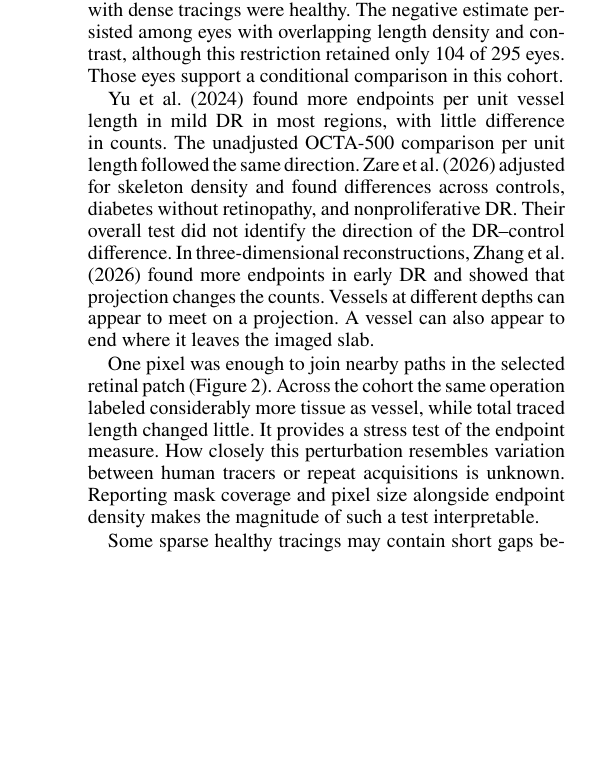
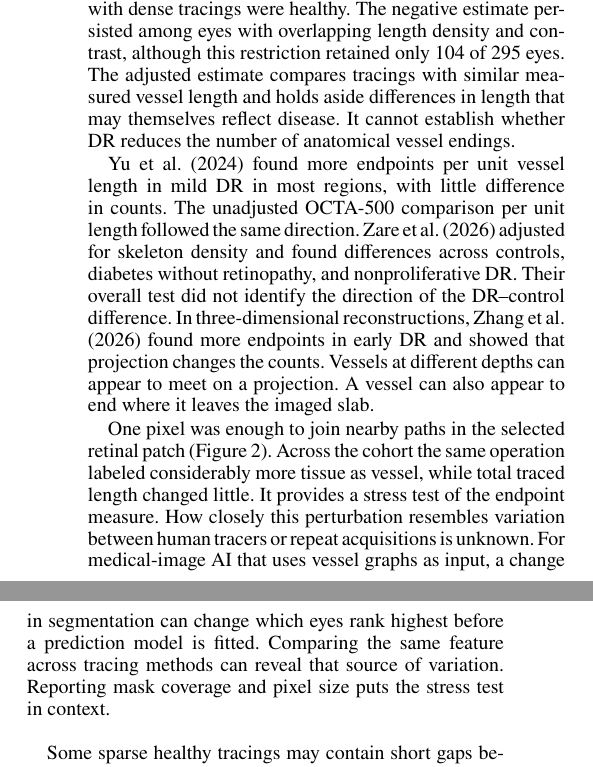
Before and after one commit to kameronlee/dr-analysis, a LaTeX paper (paper_materials/W3PHIAI-27/paper.tex): part of one column of page 7 of 8 before the commit and two parts of the columns of page 7 of 8 after it, the two joined at a grey line, cut so that both start at the same text, the shorter picture padded with empty space. Compiled offline with pdfLaTeX.

Commit message:
Clarify retinal measurement findings and keep funding together

```diff
--- a/paper_materials/W3PHIAI-27/paper.tex
+++ b/paper_materials/W3PHIAI-27/paper.tex
@@ -212,11 +212,11 @@ In the 62 healthy eyes, median traced length fell and interior endpoints per mil
 \section{Discussion}
 In OCTA-500, fragility closely tracked vessel area density and changed cross-validated AUROC by less than 0.003. Its adjusted odds ratio was imprecise and changed direction when fractal dimension replaced loop density.
 
-On the released tracings, DR eyes had more interior endpoints per unit area as observed. The pooled comparison reversed after adjustment for traced length. The separate fits gave a larger difference in sparser 3-mm tracings. Most eyes with dense tracings were healthy. The negative estimate persisted among eyes with overlapping length density and contrast, although this restriction retained only 104 of 295 eyes. Those eyes support a conditional comparison in this cohort.
+On the released tracings, DR eyes had more interior endpoints per unit area as observed. The pooled comparison reversed after adjustment for traced length. The separate fits gave a larger difference in sparser 3-mm tracings. Most eyes with dense tracings were healthy. The negative estimate persisted among eyes with overlapping length density and contrast, although this restriction retained only 104 of 295 eyes. The adjusted estimate compares tracings with similar measured vessel length and holds aside differences in length that may themselves reflect disease. It cannot establish whether DR reduces the number of anatomical vessel endings.
 
 \citet{yu2024branching} found more endpoints per unit vessel length in mild DR in most regions, with little difference in counts. The unadjusted OCTA-500 comparison per unit length followed the same direction. \citet{zare2026remodeling} adjusted for skeleton density and found differences across controls, diabetes without retinopathy, and nonproliferative DR. Their overall test did not identify the direction of the DR--control difference. In three-dimensional reconstructions, \citet{zhang2026radar} found more endpoints in early DR and showed that projection changes the counts. Vessels at different depths can appear to meet on a projection. A vessel can also appear to end where it leaves the imaged slab.
 
-One pixel was enough to join nearby paths in the selected retinal patch (Figure~\ref{fig:ends}). Across the cohort the same operation labeled considerably more tissue as vessel, while total traced length changed little. It provides a stress test of the endpoint measure. How closely this perturbation resembles variation between human tracers or repeat acquisitions is unknown. Reporting mask coverage and pixel size alongside endpoint density makes the magnitude of such a test interpretable.
+One pixel was enough to join nearby paths in the selected retinal patch (Figure~\ref{fig:ends}). Across the cohort the same operation labeled considerably more tissue as vessel, while total traced length changed little. It provides a stress test of the endpoint measure. How closely this perturbation resembles variation between human tracers or repeat acquisitions is unknown. For medical-image AI that uses vessel graphs as input, a change in segmentation can change which eyes rank highest before a prediction model is fitted. Comparing the same feature across tracing methods can reveal that source of variation. Reporting mask coverage and pixel size puts the stress test in context.
 
 Some sparse healthy tracings may contain short gaps between vessels still visible on either side. A DR tracing of the same total length could contain fewer such gaps. Digital degradation reproduced part of this pattern in healthy eyes, although even unaltered healthy scans differed from their density-matched degraded controls. The experiment cannot establish why a clinical scan was sparse. Image contrast offers only a partial check because it is calculated from the same mask used to count endpoints. Adjusting for contrast may remove disease-related variation along with acquisition effects.
 
```
Also changed, not shown: paper_materials/W3PHIAI-27/paper.pdf, paper_materials/W3PHIAI-27/paper.tex (4 more changed lines).
